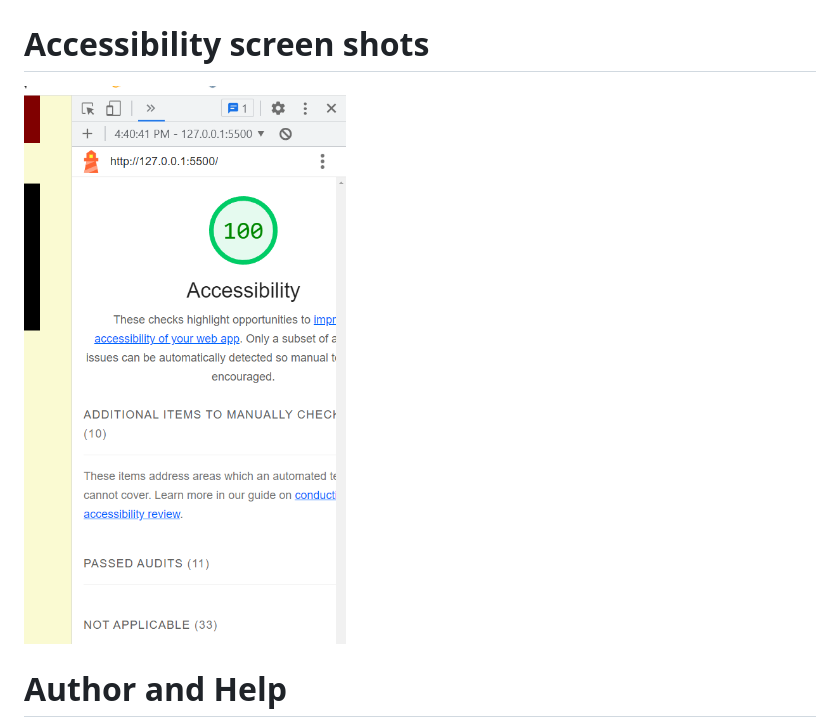
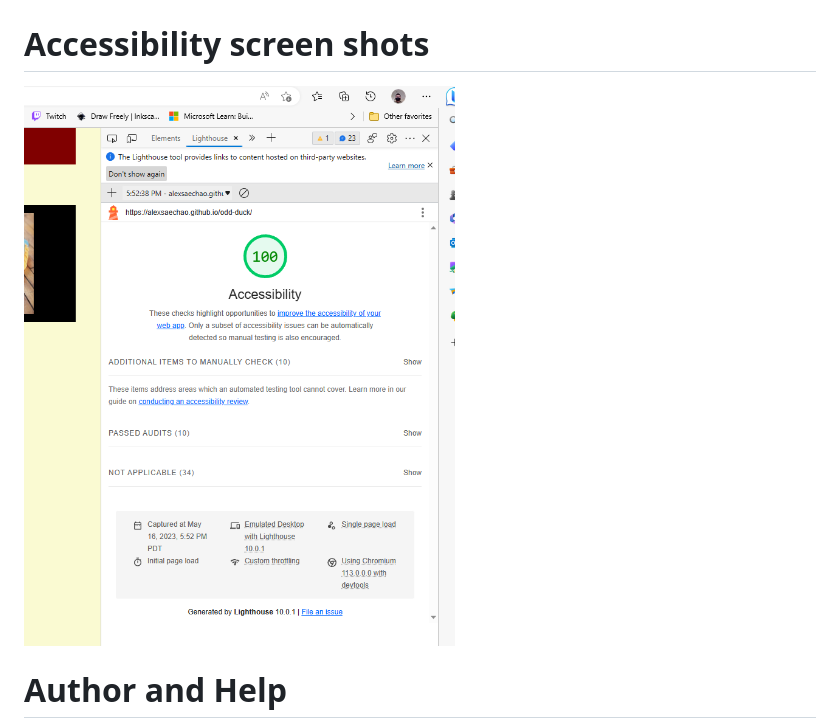
Before and after one commit to AlexSaeChao/odd-duck, a Markdown page: README.md, the part around the change. Rendered like a GitHub page; pictures changed too: img/20230516-odd-duck-index-accessibility.png (added).

Commit message:
added accessibility screenshot

```diff
--- a/README.md
+++ b/README.md
@@ -1,7 +1,9 @@
 # odd-duck
 
 # Accessibility screen shots
-![15 MAY 2023 Screenshot of accessibility](img/20230515-odd-duck-index-accessibility.png)
+<!-- ![15 MAY 2023 Screenshot of accessibility](img/20230515-odd-duck-index-accessibility.png) -->
+![16 MAY 2023 Screenshot of accessibility](img/20230516-odd-duck-index-accessibility.png)
+
 
 # Author and Help
 Author: Alex Chao
```
